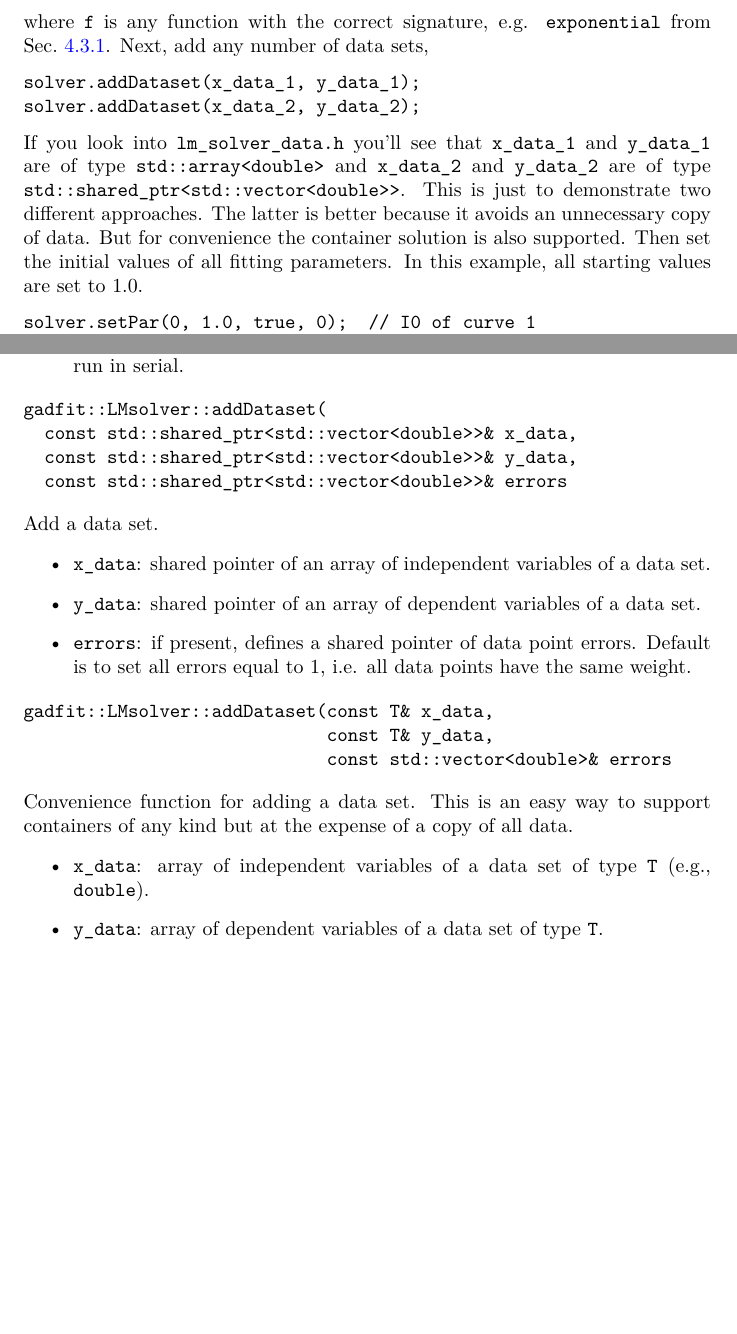
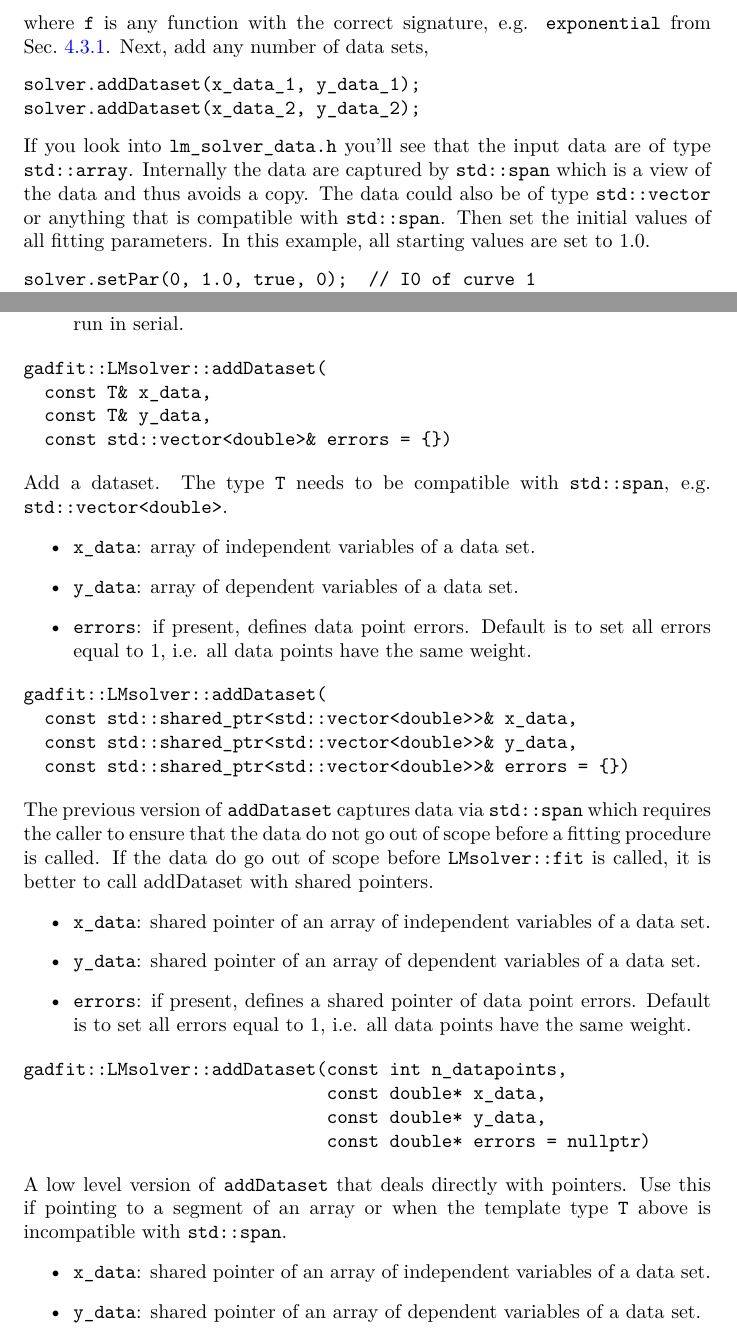
Before and after one commit to raullaasner/gadfit, a LaTeX document (doc/user_guide.tex): two parts of pages 27 and 30 of 49 before the commit and two parts of pages 27 and 30 of 50 after it, joined at a grey line, cut so that both start at the same text, the shorter picture padded with empty space. Compiled offline with pdfLaTeX.

Commit message:
Store data as std::span
Previusly, the data were stored as std::shared_ptr which made the code
look clumsy and was a bit limiting. Now addDataset has three interfaces:
* Arguments are of type T which needs to be compatible with std::span,
  e.g. std::vector<double>.
* Arguments are of type std::shared_ptr<std::vector<double>> as before.
  Using std::shared_ptr is still supported.
* Arguments are raw pointers. This offers maximum flexibility but leaves
  the responsibility of avoiding memory leaks to the caller.

```diff
--- a/doc/user_guide.tex
+++ b/doc/user_guide.tex
@@ -896,7 +896,7 @@ where \texttt{f} is any function with the correct signature, e.g. \texttt{expone
 solver.addDataset(x_data_1, y_data_1);
 solver.addDataset(x_data_2, y_data_2);
 \end{verbatim}
-If you look into \verb+lm_solver_data.h+ you'll see that \verb+x_data_1+ and \verb+y_data_1+ are of type \texttt{std::array<double>} and \verb+x_data_2+ and \verb+y_data_2+ are of type \verb+std::shared_ptr<std::vector<double>>+. This is just to demonstrate two different approaches. The latter is better because it avoids an unnecessary copy of data. But for convenience the container solution is also supported. Then set the initial values of all fitting parameters. In this example, all starting values are set to 1.0.
+If you look into \verb+lm_solver_data.h+ you'll see that the input data are of type \texttt{std::array}. Internally the data are captured by \texttt{std::span} which is a view of the data and thus avoids a copy. The data could also be of type \texttt{std::vector} or anything that is compatible with \texttt{std::span}. Then set the initial values of all fitting parameters. In this example, all starting values are set to 1.0.
 \begin{verbatim}
 solver.setPar(0, 1.0, true, 0);  // I0 of curve 1
 solver.setPar(2, 1.0, true, 0);  // bgr of curve 1
@@ -992,21 +992,35 @@ where $\erf$ is the error function.
 You will mainly be interacting with the \verb+gadfit::LMsolver+ class. Here is an overview of the most important member functions and variables. Several of the functions and variables come with default values. Those are easily found in the source code (\texttt{c++/gadfit/lm\_solver.h}) and not duplicated here. The following functions and variables should be called on an \texttt{LMsolver} instance (i.e. not directly like static functions and variables).
 
 \begin{verbatim}
-gadfit::LMsolver::LMsolver(const fitSignature& function_body,
-                           const MPI_Comm mpi_comm = MPI_COMM_NULL)
+gadfit::LMsolver::LMsolver(
+  const fitSignature& function_body,
+  const MPI_Comm mpi_comm = MPI_COMM_NULL)
 \end{verbatim}
 \begin{itemize}
 \item \verb+function_body+: the function body. See Sec.~\ref{sec:fit_function_cxx} for how to define one.
 \item \verb+mpi_comm+: if present, runs the fitting procedure in parallel. Default is to run in serial.
+\end{itemize}
+
+\begin{verbatim}
+gadfit::LMsolver::addDataset(
+  const T& x_data,
+  const T& y_data,
+  const std::vector<double>& errors = {})
+\end{verbatim}
+Add a dataset. The type \texttt{T} needs to be compatible with \texttt{std::span}, e.g. \texttt{std::vector<double>}.
+\begin{itemize}
+\item \verb+x_data+: array of independent variables of a data set.
+\item \verb+y_data+: array of dependent variables of a data set.
+\item \verb+errors+: if present, defines data point errors. Default is to set all errors equal to 1, i.e. all data points have the same weight.
 \end{itemize}
 
 \begin{verbatim}
 gadfit::LMsolver::addDataset(
   const std::shared_ptr<std::vector<double>>& x_data,
   const std::shared_ptr<std::vector<double>>& y_data,
-  const std::shared_ptr<std::vector<double>>& errors
-\end{verbatim}
-Add a data set.
+  const std::shared_ptr<std::vector<double>>& errors = {})
+\end{verbatim}
+The previous version of \texttt{addDataset} captures data via \texttt{std::span} which requires the caller to ensure that the data do not go out of scope before a fitting procedure is called. If the data do go out of scope before \texttt{LMsolver::fit} is called, it is better to call addDataset with shared pointers.
 \begin{itemize}
 \item \verb+x_data+: shared pointer of an array of independent variables of a data set.
 \item \verb+y_data+: shared pointer of an array of dependent variables of a data set.
@@ -1014,12 +1028,13 @@ Add a data set.
 \end{itemize}
 
 \begin{verbatim}
-gadfit::LMsolver::addDataset(const T& x_data,
-                             const T& y_data,
-                             const std::vector<double>& errors
-\end{verbatim}
-Convenience function for adding a data set. This is an easy way to support containers of any kind but at the expense of a copy of all data.
-\begin{itemize}
-\item \verb+x_data+: array of independent variables of a data set of type \texttt{T} (e.g., \texttt{double}).
-\item \verb+y_data+: array of dependent variables of a data set of type \texttt{T}.
-\item \verb+errors+: if present, defines data point errors. Default is to set all errors equal to 1, i.e. all data points have the same weight.
+gadfit::LMsolver::addDataset(const int n_datapoints,
+                             const double* x_data,
+                             const double* y_data,
+                             const double* errors = nullptr)
+\end{verbatim}
+A low level version of \texttt{addDataset} that deals directly with pointers. Use this if pointing to a segment of an array or when the template type \texttt{T} above is incompatible with \texttt{std::span}.
+\begin{itemize}
+\item \verb+x_data+: shared pointer of an array of independent variables of a data set.
+\item \verb+y_data+: shared pointer of an array of dependent variables of a data set.
+\item \verb+errors+: if present, defines a shared pointer of data point errors. Default is to set all errors equal to 1, i.e. all data points have the same weight.
```
Also changed, not shown: doc/user_guide.tex (15 more changed lines), 8 other files.
